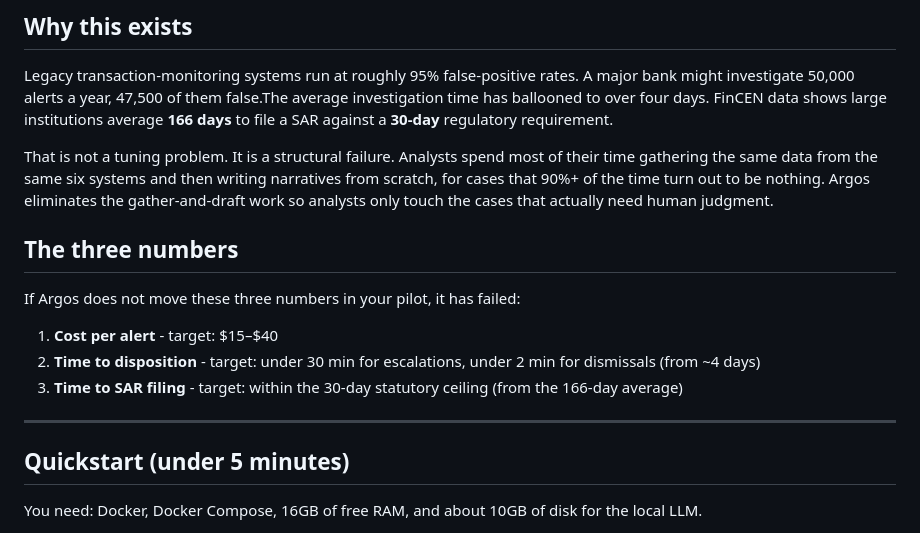
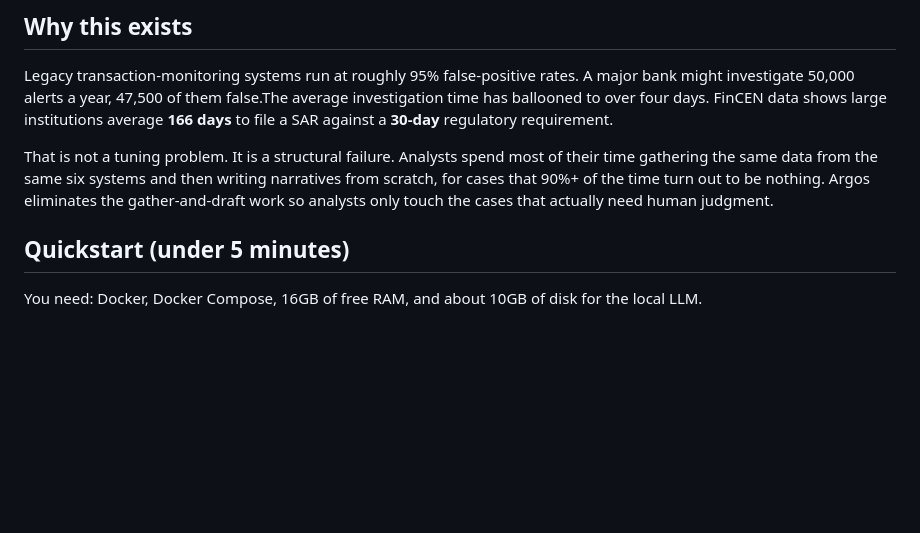
Before and after one commit to pho5nix/Argos, a Markdown page: README.md, the part around the change. Drawn GitHub-style; blank space fills up the shorter version.

```diff
--- a/README.md
+++ b/README.md
@@ -30,16 +30,6 @@ of their time gathering the same data from the same six systems and then
 writing narratives from scratch, for cases that 90%+ of the time turn out to be
 nothing. Argos eliminates the gather-and-draft work so analysts only touch the
 cases that actually need human judgment.
-
-## The three numbers
-
-If Argos does not move these three numbers in your pilot, it has failed:
-
-1. **Cost per alert** - target: $15–$40
-2. **Time to disposition** - target: under 30 min for escalations, under 2 min for dismissals (from ~4 days)
-3. **Time to SAR filing** - target: within the 30-day statutory ceiling (from the 166-day average)
-
----
 
 ## Quickstart (under 5 minutes)
 
```
